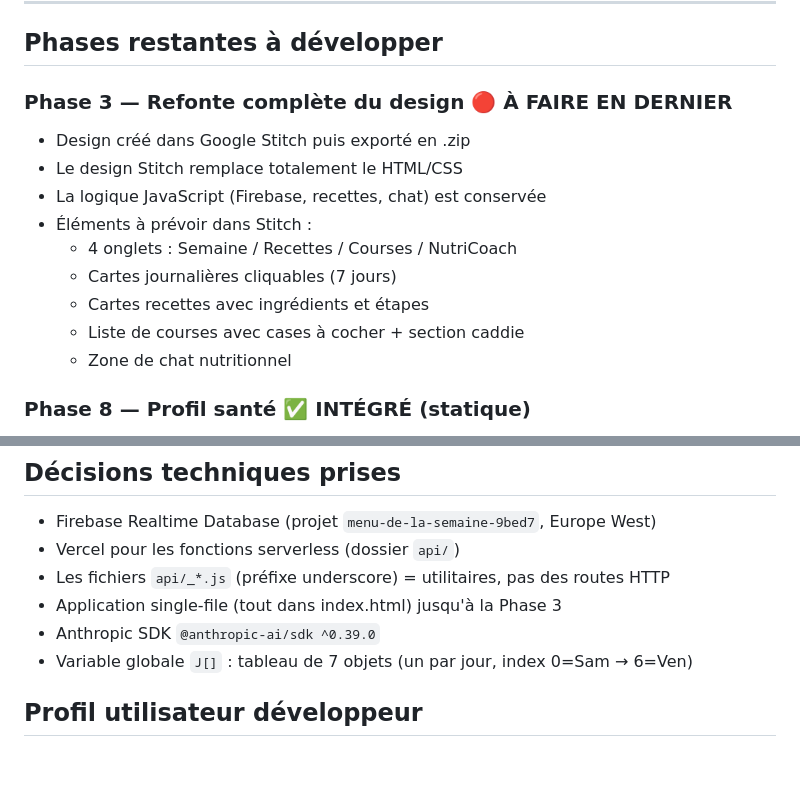
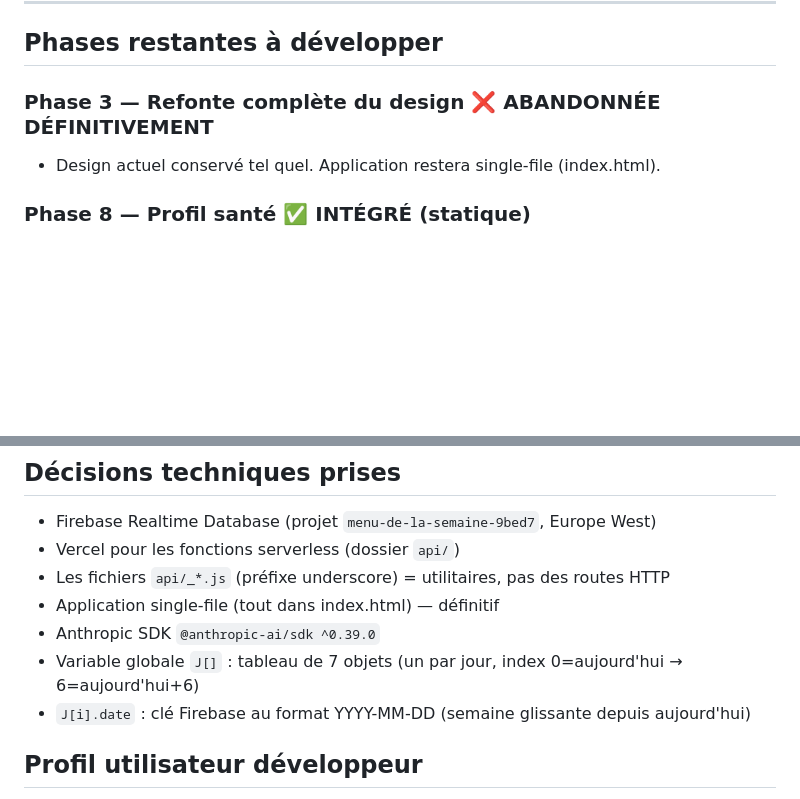
Before and after one commit to medwinrumo/menu-de-la-semaine, a Markdown page: CLAUDE.md, 2 parts joined by grey strips. GitHub-like rendering; blank space fills up the shorter version.

Commit message:
docs: abandon Phase 3 design + mise à jour architecture semaine glissante
Co-Authored-By: Claude Sonnet 4.6 <noreply@anthropic.com>

```diff
--- a/CLAUDE.md
+++ b/CLAUDE.md
@@ -95,16 +95,8 @@ Création du fichier de contexte projet.
 
 ## Phases restantes à développer
 
-### Phase 3 — Refonte complète du design 🔴 À FAIRE EN DERNIER
-- Design créé dans Google Stitch puis exporté en .zip
-- Le design Stitch remplace totalement le HTML/CSS
-- La logique JavaScript (Firebase, recettes, chat) est conservée
-- Éléments à prévoir dans Stitch :
-  * 4 onglets : Semaine / Recettes / Courses / NutriCoach
-  * Cartes journalières cliquables (7 jours)
-  * Cartes recettes avec ingrédients et étapes
-  * Liste de courses avec cases à cocher + section caddie
-  * Zone de chat nutritionnel
+### Phase 3 — Refonte complète du design ❌ ABANDONNÉE DÉFINITIVEMENT
+- Design actuel conservé tel quel. Application restera single-file (index.html).
 
 ### Phase 8 — Profil santé ✅ INTÉGRÉ (statique)
 - Profil complet intégré dans `api/_skills.js` depuis les fichiers Markdown fournis
@@ -182,9 +174,10 @@ Extensibles via le chat NutriCoach → sauvegardés dans Firebase `sites_ressour
 - Firebase Realtime Database (projet `menu-de-la-semaine-9bed7`, Europe West)
 - Vercel pour les fonctions serverless (dossier `api/`)
 - Les fichiers `api/_*.js` (préfixe underscore) = utilitaires, pas des routes HTTP
-- Application single-file (tout dans index.html) jusqu'à la Phase 3
+- Application single-file (tout dans index.html) — définitif
 - Anthropic SDK `@anthropic-ai/sdk ^0.39.0`
-- Variable globale `J[]` : tableau de 7 objets (un par jour, index 0=Sam → 6=Ven)
+- Variable globale `J[]` : tableau de 7 objets (un par jour, index 0=aujourd'hui → 6=aujourd'hui+6)
+- `J[i].date` : clé Firebase au format YYYY-MM-DD (semaine glissante depuis aujourd'hui)
 
 ## Profil utilisateur développeur
 - Débutant complet en développement web
```
